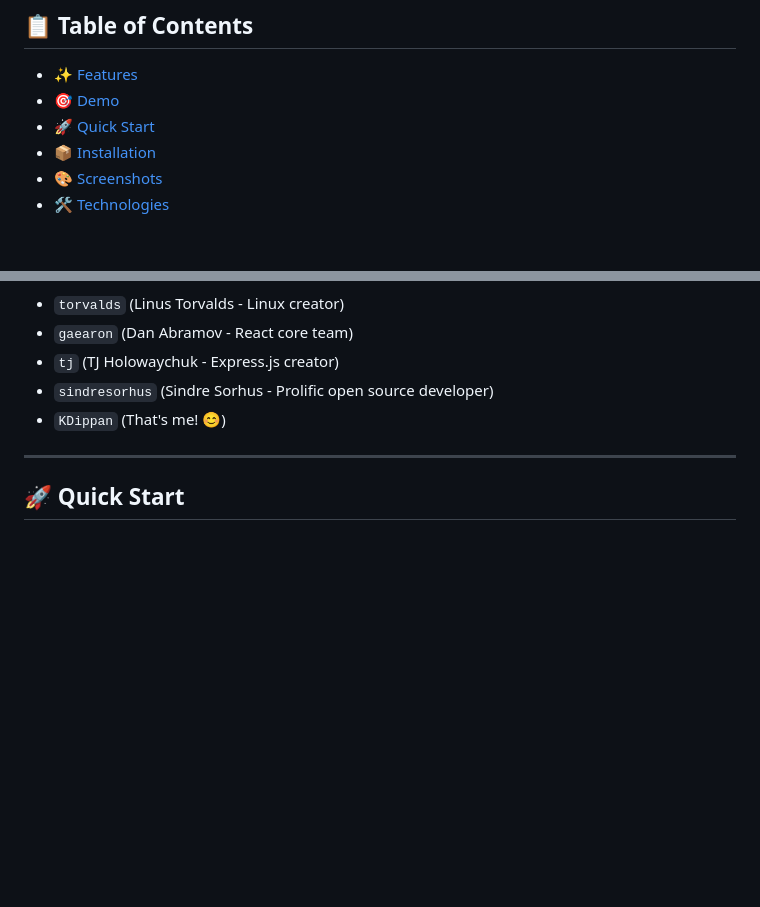
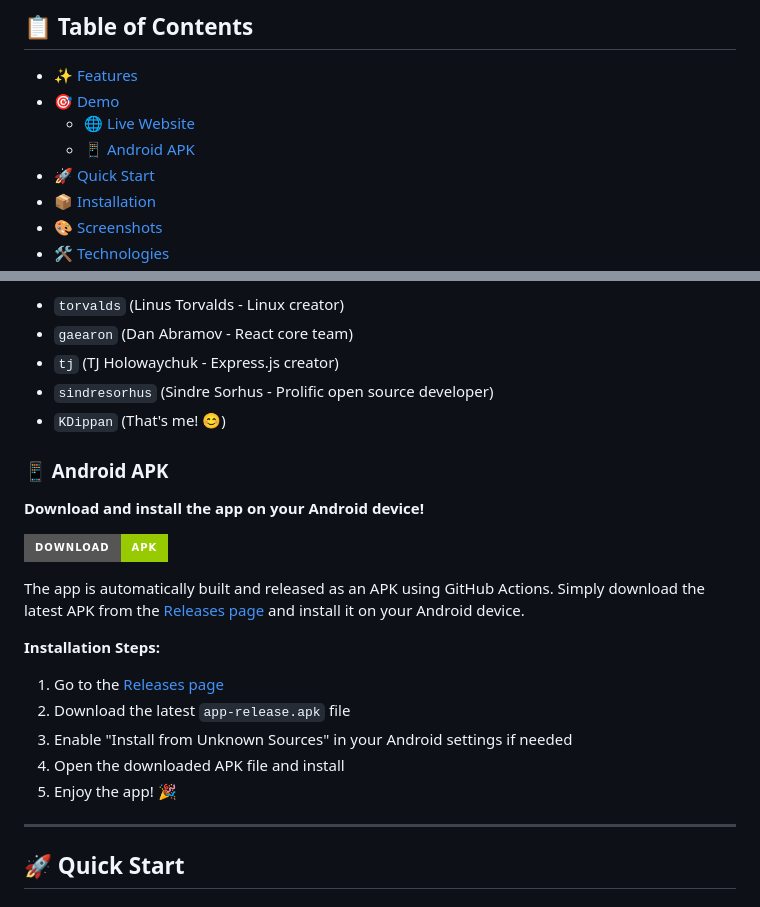
Before and after one commit to kdippan/github-profile-finder, a Markdown page: README.md, 2 parts joined by grey strips. Rendered like a GitHub page; badges without logos; blank space fills up the shorter version.

Commit message:
Update README with Android APK download section
Co-authored-by: kdippan <201357053+kdippan@users.noreply.github.com>

```diff
--- a/README.md
+++ b/README.md
@@ -27,6 +27,8 @@
 
 - [✨ Features](#-features)
 - [🎯 Demo](#-demo)
+  - [🌐 Live Website](#-live-website)
+  - [📱 Android APK](#-android-apk)
 - [🚀 Quick Start](#-quick-start)
 - [📦 Installation](#-installation)
 - [🎨 Screenshots](#-screenshots)
@@ -103,6 +105,20 @@ Try searching for popular developers:
 - `tj` (TJ Holowaychuk - Express.js creator)
 - `sindresorhus` (Sindre Sorhus - Prolific open source developer)
 - `KDippan` (That's me! 😊)
+
+### 📱 Android APK
+**Download and install the app on your Android device!**
+
+[![Download APK](https://img.shields.io/badge/Download-APK-green?style=for-the-badge&logo=android)](https://github.com/KDippan/github-profile-finder/releases/latest)
+
+The app is automatically built and released as an APK using GitHub Actions. Simply download the latest APK from the [Releases page](https://github.com/KDippan/github-profile-finder/releases) and install it on your Android device.
+
+**Installation Steps:**
+1. Go to the [Releases page](https://github.com/KDippan/github-profile-finder/releases)
+2. Download the latest `app-release.apk` file
+3. Enable "Install from Unknown Sources" in your Android settings if needed
+4. Open the downloaded APK file and install
+5. Enjoy the app! 🎉
 
 ---
 
```
